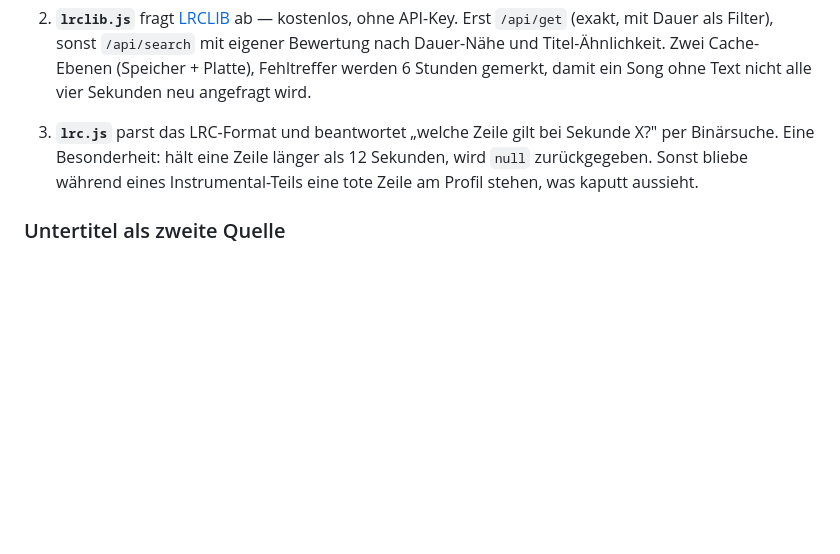
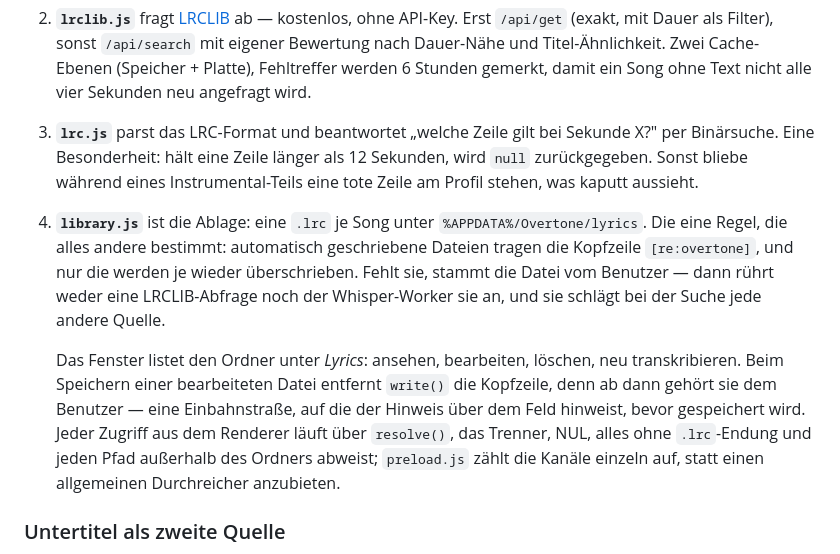
Before and after one commit to yourShika/overtone, a Markdown page: docs/ARCHITECTURE.md, the part around the change. Drawn GitHub-style; blank space fills up the shorter version.

Commit message:
Document the lyrics library in the architecture notes
The lyrics/ section described trackparse, lrclib and lrc and never mentioned
library.js at all — the one component whose behaviour a user can now change
from the window, and the one holding the rule that a hand-corrected file
outranks anything fetched.

Co-Authored-By: Claude Opus 5 <noreply@anthropic.com>

```diff
--- a/docs/ARCHITECTURE.md
+++ b/docs/ARCHITECTURE.md
@@ -256,6 +256,22 @@ nichts zu planen. Dort bleibt es beim „sobald erlaubt".
    12 Sekunden, wird `null` zurückgegeben. Sonst bliebe während eines
    Instrumental-Teils eine tote Zeile am Profil stehen, was kaputt aussieht.
 
+4. **`library.js`** ist die Ablage: eine `.lrc` je Song unter
+   `%APPDATA%/Overtone/lyrics`. Die eine Regel, die alles andere bestimmt:
+   automatisch geschriebene Dateien tragen die Kopfzeile `[re:overtone]`, und
+   nur die werden je wieder überschrieben. Fehlt sie, stammt die Datei vom
+   Benutzer — dann rührt weder eine LRCLIB-Abfrage noch der Whisper-Worker sie
+   an, und sie schlägt bei der Suche jede andere Quelle.
+
+   Das Fenster listet den Ordner unter *Lyrics*: ansehen, bearbeiten, löschen,
+   neu transkribieren. Beim Speichern einer bearbeiteten Datei entfernt
+   `write()` die Kopfzeile, denn ab dann gehört sie dem Benutzer — eine
+   Einbahnstraße, auf die der Hinweis über dem Feld hinweist, bevor gespeichert
+   wird. Jeder Zugriff aus dem Renderer läuft über `resolve()`, das Trenner,
+   NUL, alles ohne `.lrc`-Endung und jeden Pfad außerhalb des Ordners abweist;
+   `preload.js` zählt die Kanäle einzeln auf, statt einen allgemeinen
+   Durchreicher anzubieten.
+
 ### Untertitel als zweite Quelle
 
 LRCLIBs Abdeckung endet schnell, sobald man den internationalen Mainstream
```
